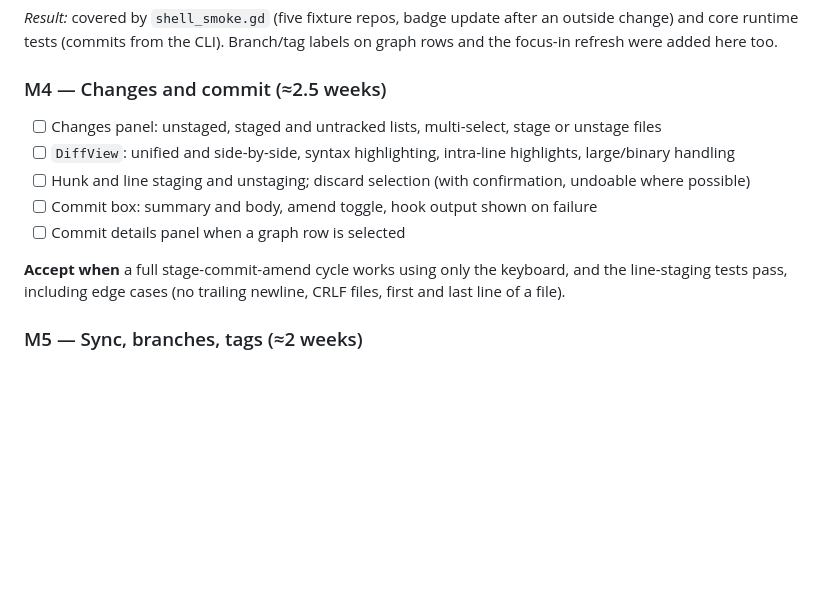
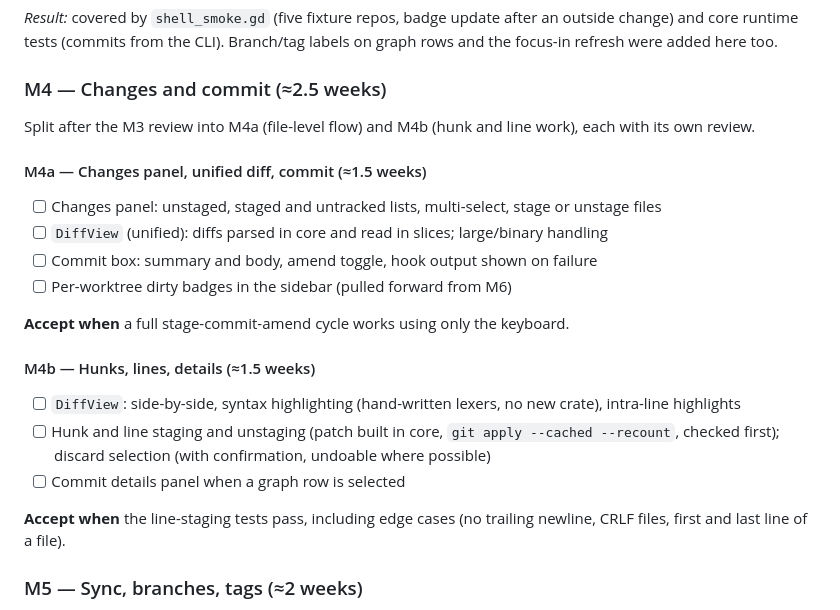
Before and after one commit to caleb-tognoli/gitbello, a Markdown page: docs/PLAN.md, the part around the change. Drawn GitHub-style; blank space fills up the shorter version.

Commit message:
docs: split M4 into M4a and M4b after the M3 review

```diff
--- a/docs/PLAN.md
+++ b/docs/PLAN.md
@@ -283,13 +283,23 @@ Estimates assume ~20 h/week. The **daily-driver point** comes after M6: at that
 *Result:* covered by `shell_smoke.gd` (five fixture repos, badge update after an outside change) and core runtime tests (commits from the CLI). Branch/tag labels on graph rows and the focus-in refresh were added here too.
 
 ### M4 — Changes and commit (≈2.5 weeks)
+
+Split after the M3 review into M4a (file-level flow) and M4b (hunk and line work), each with its own review.
+
+#### M4a — Changes panel, unified diff, commit (≈1.5 weeks)
 - [ ] Changes panel: unstaged, staged and untracked lists, multi-select, stage or unstage files
-- [ ] `DiffView`: unified and side-by-side, syntax highlighting, intra-line highlights, large/binary handling
-- [ ] Hunk and line staging and unstaging; discard selection (with confirmation, undoable where possible)
+- [ ] `DiffView` (unified): diffs parsed in core and read in slices; large/binary handling
 - [ ] Commit box: summary and body, amend toggle, hook output shown on failure
+- [ ] Per-worktree dirty badges in the sidebar (pulled forward from M6)
+
+**Accept when** a full stage-commit-amend cycle works using only the keyboard.
+
+#### M4b — Hunks, lines, details (≈1.5 weeks)
+- [ ] `DiffView`: side-by-side, syntax highlighting (hand-written lexers, no new crate), intra-line highlights
+- [ ] Hunk and line staging and unstaging (patch built in core, `git apply --cached --recount`, checked first); discard selection (with confirmation, undoable where possible)
 - [ ] Commit details panel when a graph row is selected
 
-**Accept when** a full stage-commit-amend cycle works using only the keyboard, and the line-staging tests pass, including edge cases (no trailing newline, CRLF files, first and last line of a file).
+**Accept when** the line-staging tests pass, including edge cases (no trailing newline, CRLF files, first and last line of a file).
 
 ### M5 — Sync, branches, tags (≈2 weeks)
 - [ ] Fetch, pull (ff-only by default, with a merge/rebase setting) and push with progress, cancel, and classified error fixes (for example, a non-fast-forward error offers pull)
```
